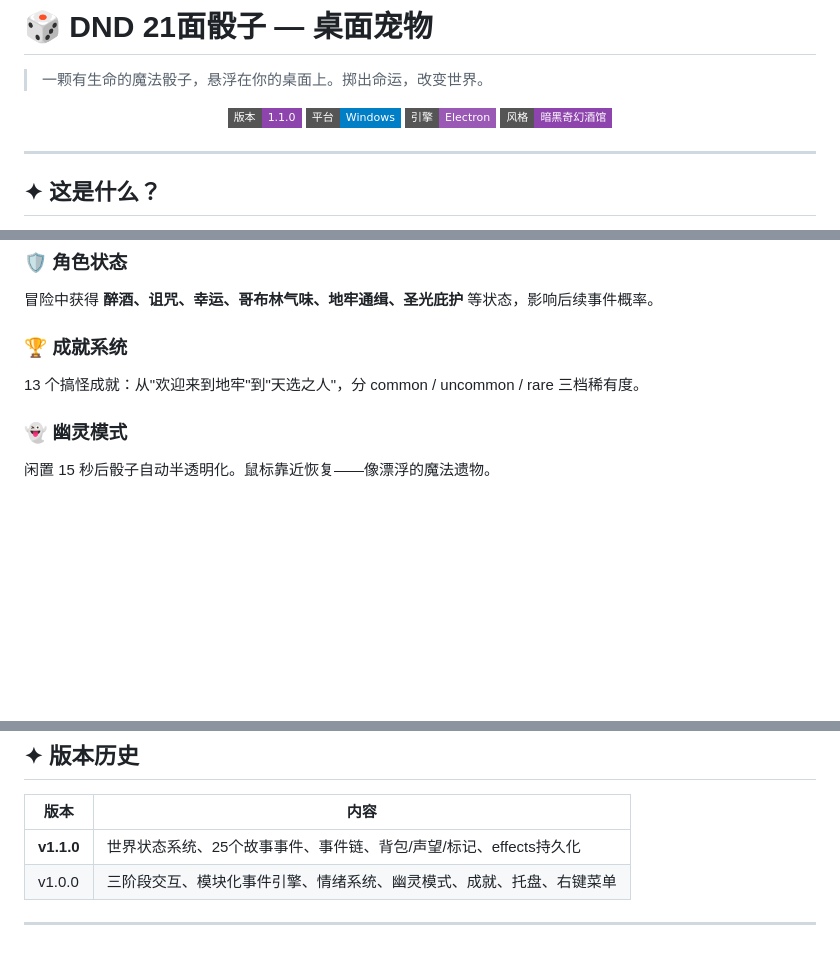
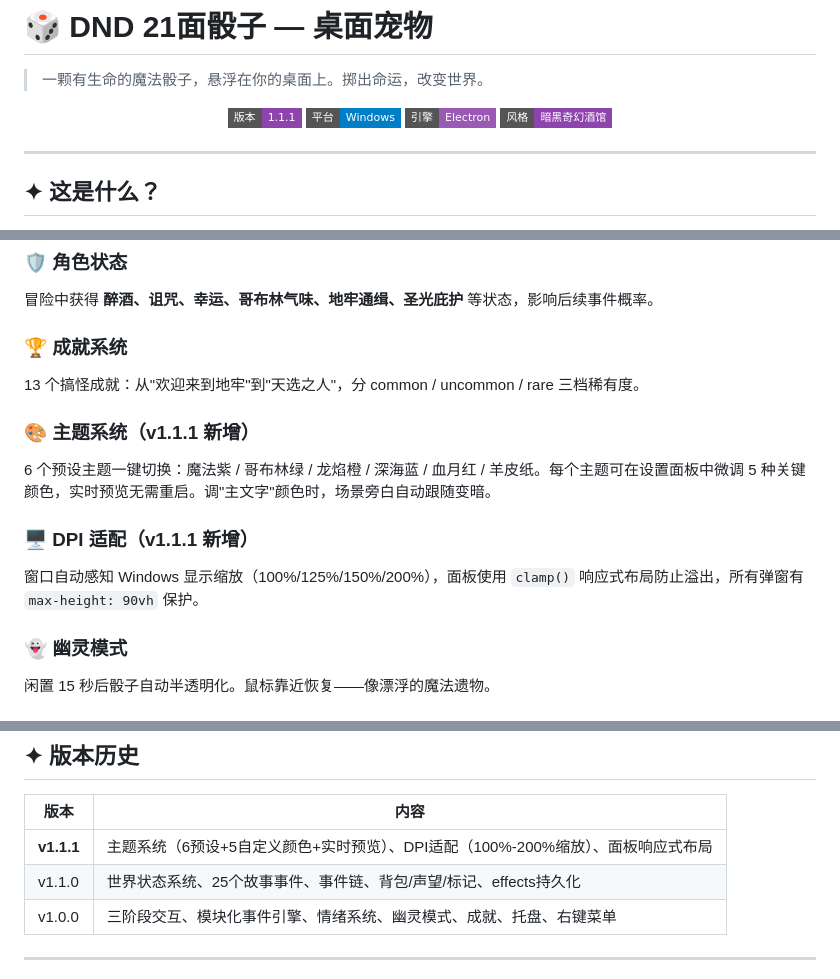
Before and after one commit to sunset331/dnd21-, a Markdown page: README.md, 3 parts joined by grey strips. GitHub-like rendering; badges without logos; blank space fills up the shorter version.

Commit message:
Update README for v1.1.1: theme system, DPI fixes, color pickers

```diff
--- a/README.md
+++ b/README.md
@@ -3,7 +3,7 @@
 > 一颗有生命的魔法骰子，悬浮在你的桌面上。掷出命运，改变世界。
 
 <p align="center">
-  <img src="https://img.shields.io/badge/版本-1.1.0-8e44ad?style=flat-square" alt="version">
+  <img src="https://img.shields.io/badge/版本-1.1.1-8e44ad?style=flat-square" alt="version">
   <img src="https://img.shields.io/badge/平台-Windows-blue?style=flat-square" alt="platform">
   <img src="https://img.shields.io/badge/引擎-Electron-9b59b6?style=flat-square" alt="engine">
   <img src="https://img.shields.io/badge/风格-暗黑奇幻酒馆-8e44ad?style=flat-square" alt="style">
@@ -81,6 +81,14 @@
 
 13 个搞怪成就：从"欢迎来到地牢"到"天选之人"，分 common / uncommon / rare 三档稀有度。
 
+### 🎨 主题系统（v1.1.1 新增）
+
+6 个预设主题一键切换：魔法紫 / 哥布林绿 / 龙焰橙 / 深海蓝 / 血月红 / 羊皮纸。每个主题可在设置面板中微调 5 种关键颜色，实时预览无需重启。调"主文字"颜色时，场景旁白自动跟随变暗。
+
+### 🖥️ DPI 适配（v1.1.1 新增）
+
+窗口自动感知 Windows 显示缩放（100%/125%/150%/200%），面板使用 `clamp()` 响应式布局防止溢出，所有弹窗有 `max-height: 90vh` 保护。
+
 ### 👻 幽灵模式
 
 闲置 15 秒后骰子自动半透明化。鼠标靠近恢复——像漂浮的魔法遗物。
@@ -183,7 +191,8 @@ dnd-dice-pet/
 
 | 版本 | 内容 |
 |------|------|
-| **v1.1.0** | 世界状态系统、25个故事事件、事件链、背包/声望/标记、effects持久化 |
+| **v1.1.1** | 主题系统（6预设+5自定义颜色+实时预览）、DPI适配（100%-200%缩放）、面板响应式布局 |
+| v1.1.0 | 世界状态系统、25个故事事件、事件链、背包/声望/标记、effects持久化 |
 | v1.0.0 | 三阶段交互、模块化事件引擎、情绪系统、幽灵模式、成就、托盘、右键菜单 |
 
 ---
```
Also changed, not shown: other parts of README.md (+1 -1 lines).
